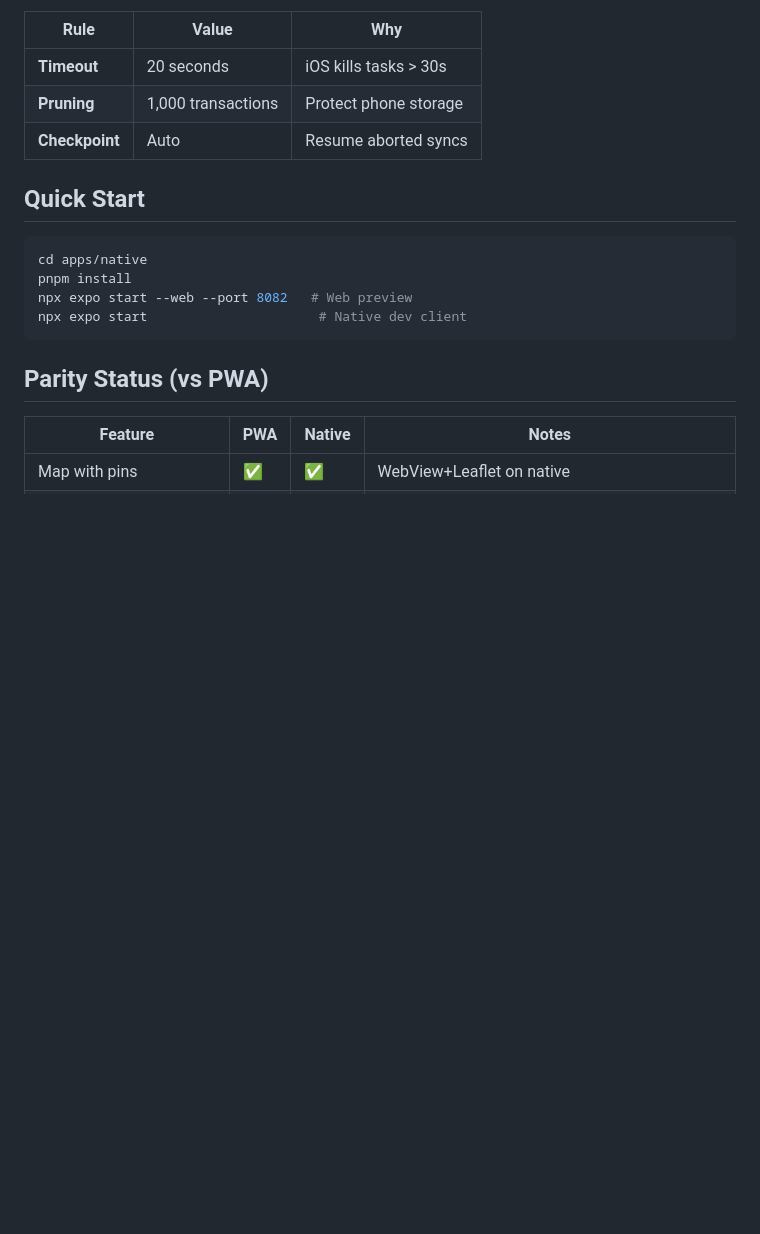
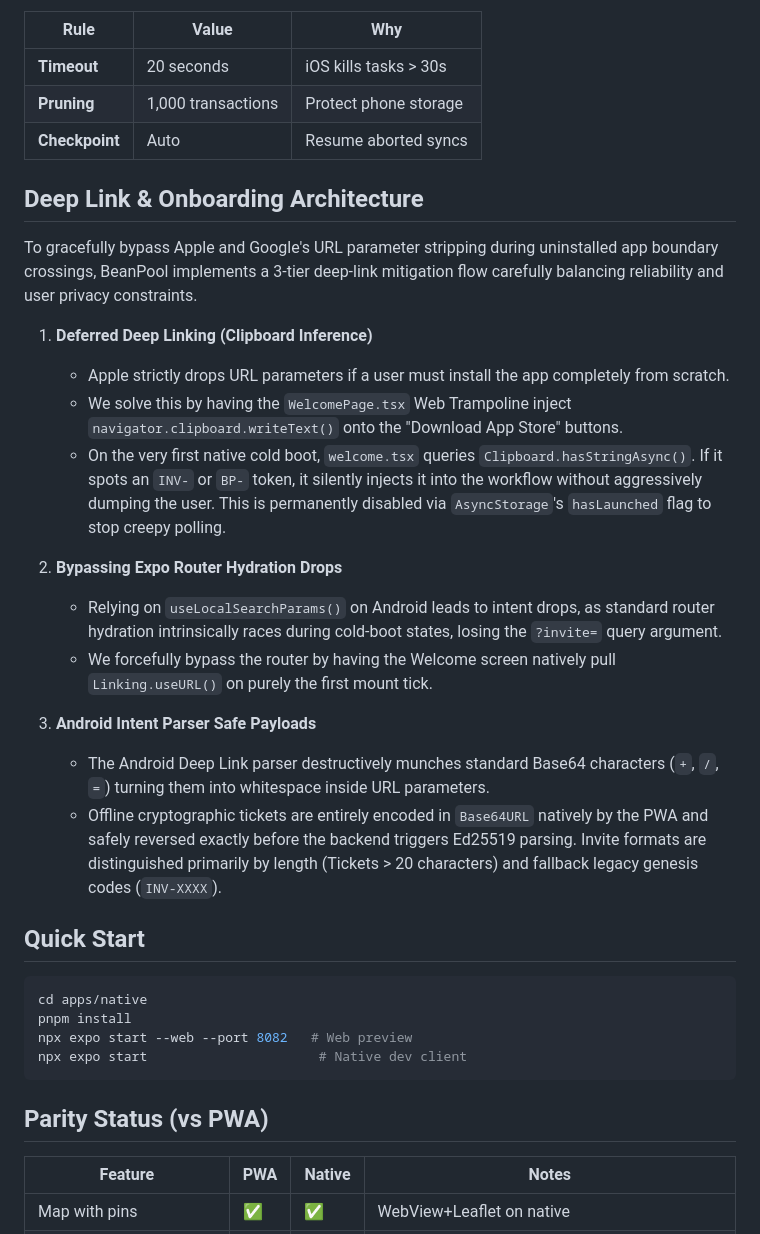
Before and after one commit to martyinspace/beanpool, a Markdown page: apps/native/README.md, the part around the change. Rendered like a GitHub page; blank space fills up the shorter version.

Commit message:
docs: Document deep-link mechanics, deferred linking, and deployment gotchas

````diff
--- a/apps/native/README.md
+++ b/apps/native/README.md
@@ -93,6 +93,23 @@ Every 15 min (iOS) / configurable (Android):
 | **Pruning** | 1,000 transactions | Protect phone storage |
 | **Checkpoint** | Auto | Resume aborted syncs |
 
+## Deep Link & Onboarding Architecture
+
+To gracefully bypass Apple and Google's URL parameter stripping during uninstalled app boundary crossings, BeanPool implements a 3-tier deep-link mitigation flow carefully balancing reliability and user privacy constraints.
+
+1. **Deferred Deep Linking (Clipboard Inference)**
+   - Apple strictly drops URL parameters if a user must install the app completely from scratch.
+   - We solve this by having the `WelcomePage.tsx` Web Trampoline inject `navigator.clipboard.writeText()` onto the "Download App Store" buttons.
+   - On the very first native cold boot, `welcome.tsx` queries `Clipboard.hasStringAsync()`. If it spots an `INV-` or `BP-` token, it silently injects it into the workflow without aggressively dumping the user. This is permanently disabled via `AsyncStorage`'s `hasLaunched` flag to stop creepy polling.
+
+2. **Bypassing Expo Router Hydration Drops**
+   - Relying on `useLocalSearchParams()` on Android leads to intent drops, as standard router hydration intrinsically races during cold-boot states, losing the `?invite=` query argument.
+   - We forcefully bypass the router by having the Welcome screen natively pull `Linking.useURL()` on purely the first mount tick.
+
+3. **Android Intent Parser Safe Payloads**
+   - The Android Deep Link parser destructively munches standard Base64 characters (`+`, `/`, `=`) turning them into whitespace inside URL parameters.
+   - Offline cryptographic tickets are entirely encoded in `Base64URL` natively by the PWA and safely reversed exactly before the backend triggers Ed25519 parsing. Invite formats are distinguished primarily by length (Tickets > 20 characters) and fallback legacy genesis codes (`INV-XXXX`).
+
 ## Quick Start
 
 ```bash
````
Also changed, not shown: index.md (+5 -2 lines).
